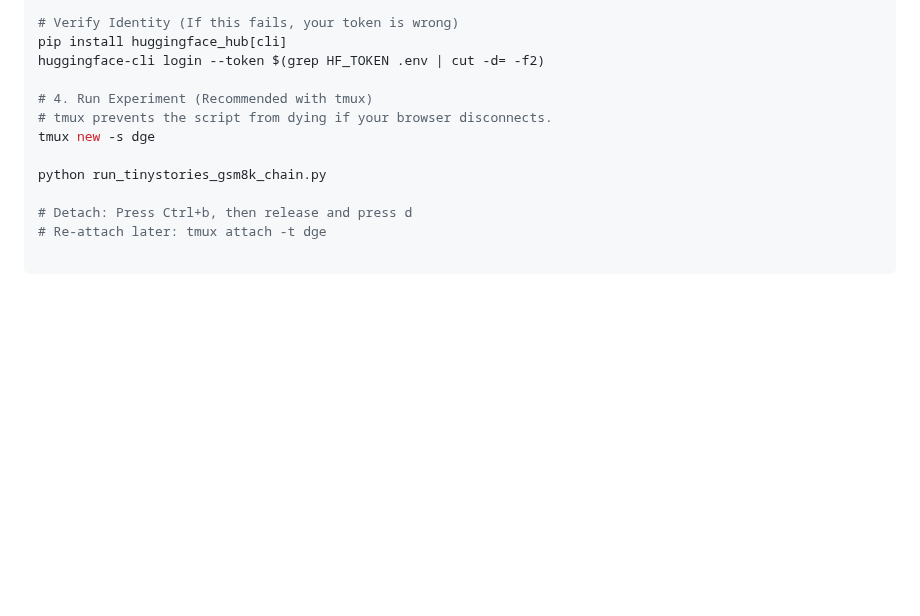
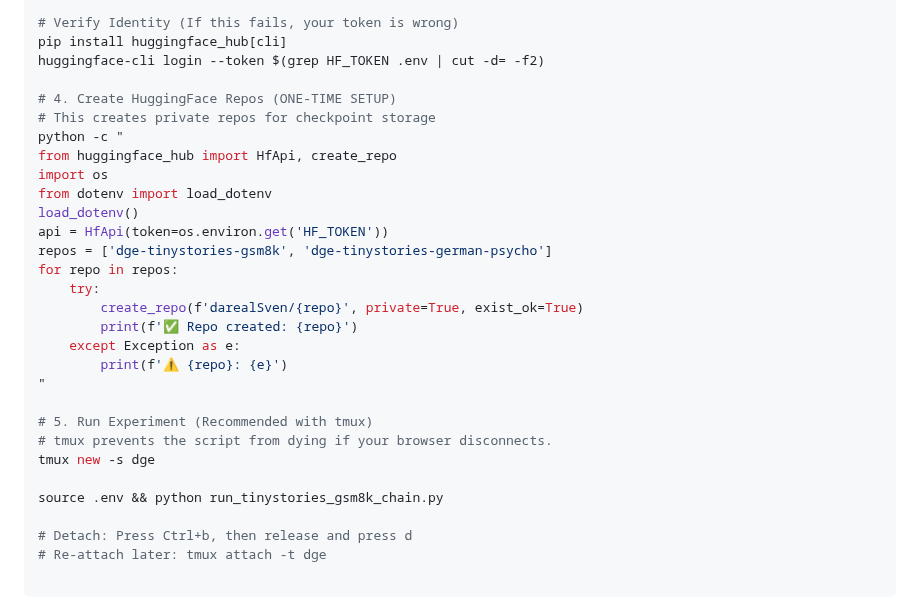
Before and after one commit to bofh31415/DGE, a Markdown page: Implementation/RUNPOD_QUICKSTART.md, the part around the change. Drawn GitHub-style; blank space fills up the shorter version.

Commit message:
docs: Add HF repo creation step to RUNPOD_QUICKSTART

```diff
--- a/Implementation/RUNPOD_QUICKSTART.md
+++ b/Implementation/RUNPOD_QUICKSTART.md
@@ -63,11 +63,28 @@ echo "HF_HOME=/workspace/hf_cache" >> .env
 pip install huggingface_hub[cli]
 huggingface-cli login --token $(grep HF_TOKEN .env | cut -d= -f2)
 
-# 4. Run Experiment (Recommended with tmux)
+# 4. Create HuggingFace Repos (ONE-TIME SETUP)
+# This creates private repos for checkpoint storage
+python -c "
+from huggingface_hub import HfApi, create_repo
+import os
+from dotenv import load_dotenv
+load_dotenv()
+api = HfApi(token=os.environ.get('HF_TOKEN'))
+repos = ['dge-tinystories-gsm8k', 'dge-tinystories-german-psycho']
+for repo in repos:
+    try:
+        create_repo(f'darealSven/{repo}', private=True, exist_ok=True)
+        print(f'✅ Repo created: {repo}')
+    except Exception as e:
+        print(f'⚠️ {repo}: {e}')
+"
+
+# 5. Run Experiment (Recommended with tmux)
 # tmux prevents the script from dying if your browser disconnects.
 tmux new -s dge
 
-python run_tinystories_gsm8k_chain.py
+source .env && python run_tinystories_gsm8k_chain.py
 
 # Detach: Press Ctrl+b, then release and press d
 # Re-attach later: tmux attach -t dge
```
